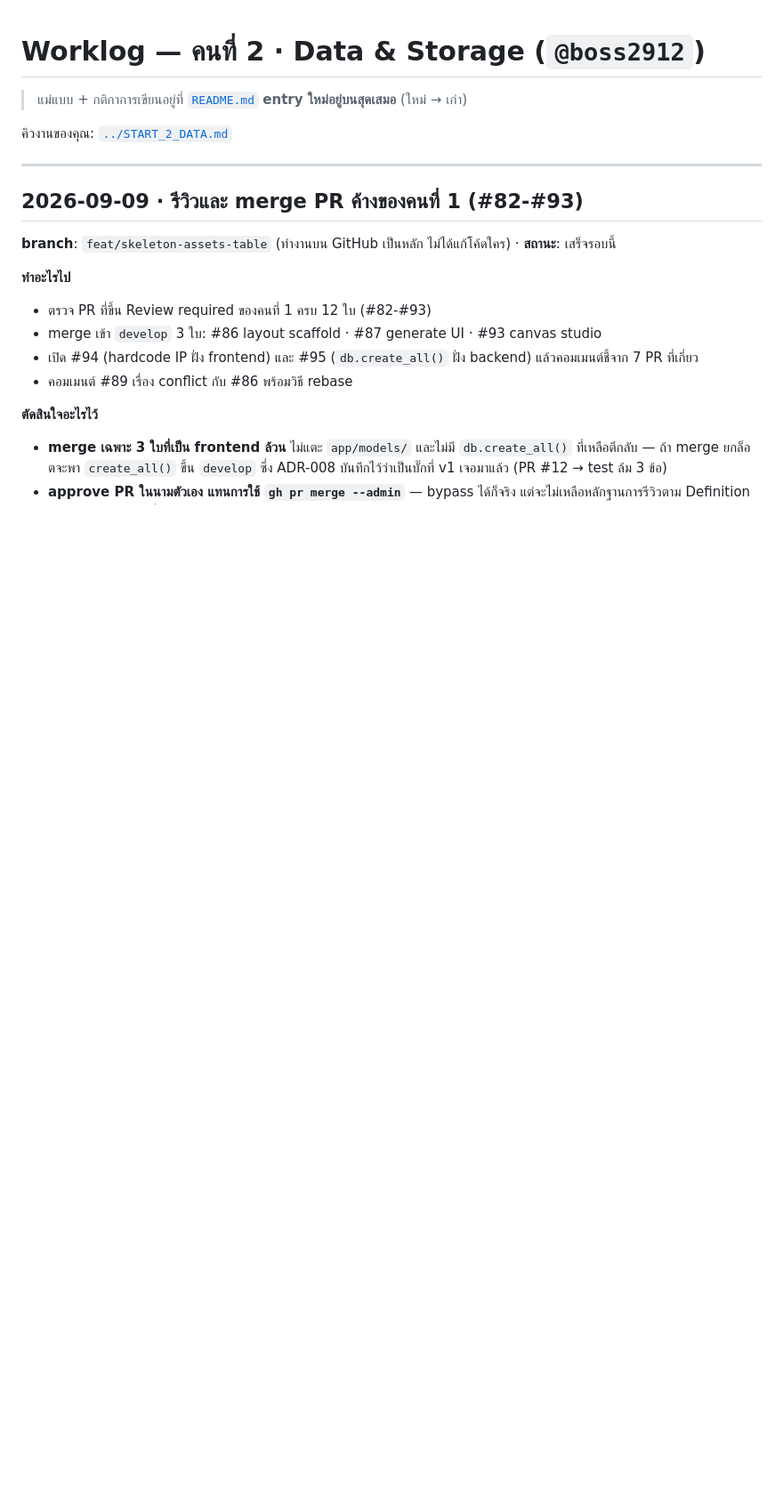
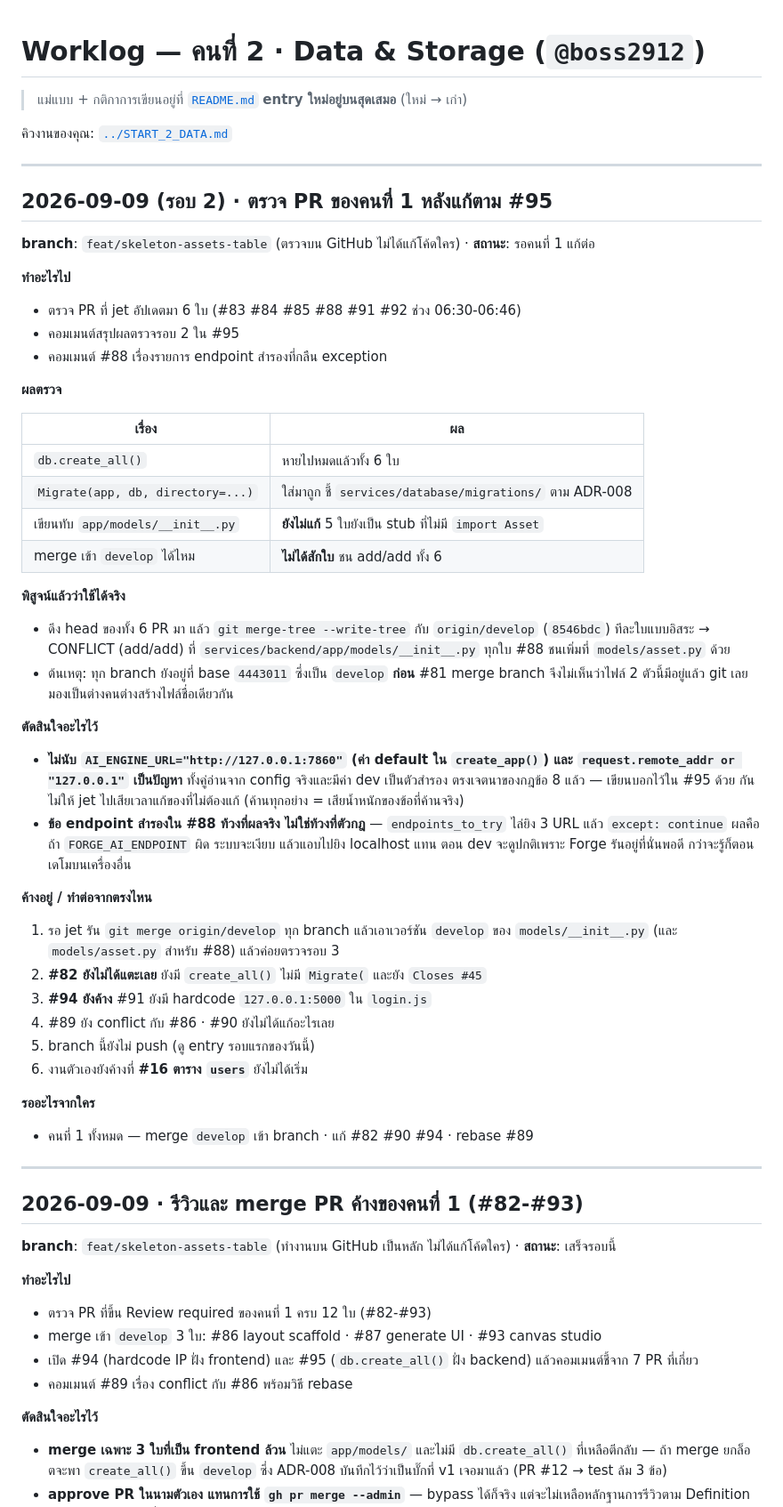
Before and after one commit to boss2912/luma-webapp-g04, a Markdown page: docs/worklog/2-data.md, the part around the change. Shown at 89% size. Rendered like a GitHub page; blank space fills up the shorter version.

Commit message:
docs(db): บันทึก worklog รอบตรวจที่ 2 ของ PR คนที่ 1

```diff
--- a/docs/worklog/2-data.md
+++ b/docs/worklog/2-data.md
@@ -4,6 +4,55 @@
 > **entry ใหม่อยู่บนสุดเสมอ** (ใหม่ → เก่า)
 
 คิวงานของคุณ: [`../START_2_DATA.md`](../START_2_DATA.md)
+
+---
+
+## 2026-09-09 (รอบ 2) · ตรวจ PR ของคนที่ 1 หลังแก้ตาม #95
+
+**branch**: `feat/skeleton-assets-table` (ตรวจบน GitHub ไม่ได้แก้โค้ดใคร) · **สถานะ**: รอคนที่ 1 แก้ต่อ
+
+**ทำอะไรไป**
+- ตรวจ PR ที่ jet อัปเดตมา 6 ใบ (#83 #84 #85 #88 #91 #92 ช่วง 06:30-06:46)
+- คอมเมนต์สรุปผลตรวจรอบ 2 ใน #95
+- คอมเมนต์ #88 เรื่องรายการ endpoint สำรองที่กลืน exception
+
+**ผลตรวจ**
+
+| เรื่อง | ผล |
+|---|---|
+| `db.create_all()` | หายไปหมดแล้วทั้ง 6 ใบ |
+| `Migrate(app, db, directory=...)` | ใส่มาถูก ชี้ `services/database/migrations/` ตาม ADR-008 |
+| เขียนทับ `app/models/__init__.py` | **ยังไม่แก้** 5 ใบยังเป็น stub ที่ไม่มี `import Asset` |
+| merge เข้า `develop` ได้ไหม | **ไม่ได้สักใบ** ชน add/add ทั้ง 6 |
+
+**พิสูจน์แล้วว่าใช้ได้จริง**
+- ดึง head ของทั้ง 6 PR มา แล้ว `git merge-tree --write-tree` กับ `origin/develop` (`8546bdc`)
+  ทีละใบแบบอิสระ → CONFLICT (add/add) ที่ `services/backend/app/models/__init__.py` ทุกใบ
+  #88 ชนเพิ่มที่ `models/asset.py` ด้วย
+- ต้นเหตุ: ทุก branch ยังอยู่ที่ base `4443011` ซึ่งเป็น `develop` **ก่อน** #81 merge
+  branch จึงไม่เห็นว่าไฟล์ 2 ตัวนี้มีอยู่แล้ว git เลยมองเป็นต่างคนต่างสร้างไฟล์ชื่อเดียวกัน
+
+**ตัดสินใจอะไรไว้**
+- **ไม่นับ `AI_ENGINE_URL="http://127.0.0.1:7860"` (ค่า default ใน `create_app()`)
+  และ `request.remote_addr or "127.0.0.1"` เป็นปัญหา** ทั้งคู่อ่านจาก config จริงและมีค่า dev
+  เป็นตัวสำรอง ตรงเจตนาของกฎข้อ 8 แล้ว — เขียนบอกไว้ใน #95 ด้วย กันไม่ให้ jet
+  ไปเสียเวลาแก้ของที่ไม่ต้องแก้ (ค้านทุกอย่าง = เสียน้ำหนักของข้อที่ค้านจริง)
+- **ข้อ endpoint สำรองใน #88 ท้วงที่ผลจริง ไม่ใช่ท้วงที่ตัวกฎ** — `endpoints_to_try`
+  ไล่ยิง 3 URL แล้ว `except: continue` ผลคือถ้า `FORGE_AI_ENDPOINT` ผิด ระบบจะเงียบ
+  แล้วแอบไปยิง localhost แทน ตอน dev จะดูปกติเพราะ Forge รันอยู่ที่นั่นพอดี
+  กว่าจะรู้ก็ตอนเดโมบนเครื่องอื่น
+
+**ค้างอยู่ / ทำต่อจากตรงไหน**
+1. รอ jet รัน `git merge origin/develop` ทุก branch แล้วเอาเวอร์ชัน `develop`
+   ของ `models/__init__.py` (และ `models/asset.py` สำหรับ #88) แล้วค่อยตรวจรอบ 3
+2. **#82 ยังไม่ได้แตะเลย** ยังมี `create_all()` ไม่มี `Migrate(` และยัง `Closes #45`
+3. **#94 ยังค้าง** #91 ยังมี hardcode `127.0.0.1:5000` ใน `login.js`
+4. #89 ยัง conflict กับ #86 · #90 ยังไม่ได้แก้อะไรเลย
+5. branch นี้ยังไม่ push (ดู entry รอบแรกของวันนี้)
+6. งานตัวเองยังค้างที่ **#16 ตาราง `users`** ยังไม่ได้เริ่ม
+
+**รออะไรจากใคร**
+- คนที่ 1 ทั้งหมด — merge `develop` เข้า branch · แก้ #82 #90 #94 · rebase #89
 
 ---
 
```
